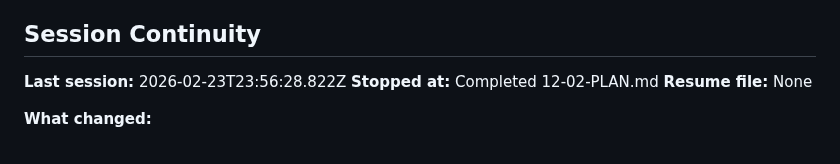
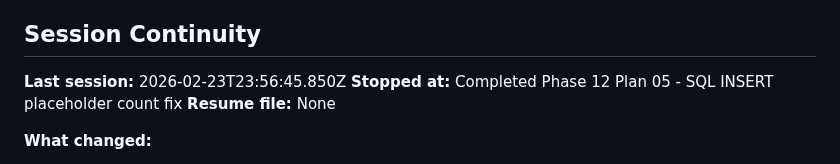
Before and after one commit to gr3gg0rk/agent-swarm, a Markdown page: .planning/STATE.md, the part around the change. GitHub-like rendering.

```diff
--- a/.planning/STATE.md
+++ b/.planning/STATE.md
@@ -163,8 +163,8 @@ None.
 
 ## Session Continuity
 
-**Last session:** 2026-02-23T23:56:28.822Z
-**Stopped at:** Completed 12-02-PLAN.md
+**Last session:** 2026-02-23T23:56:45.850Z
+**Stopped at:** Completed Phase 12 Plan 05 - SQL INSERT placeholder count fix
 **Resume file:** None
 
 **What changed:**
```
Also changed, not shown: .planning/REQUIREMENTS.md (+2 -2 lines), 1 other file.
